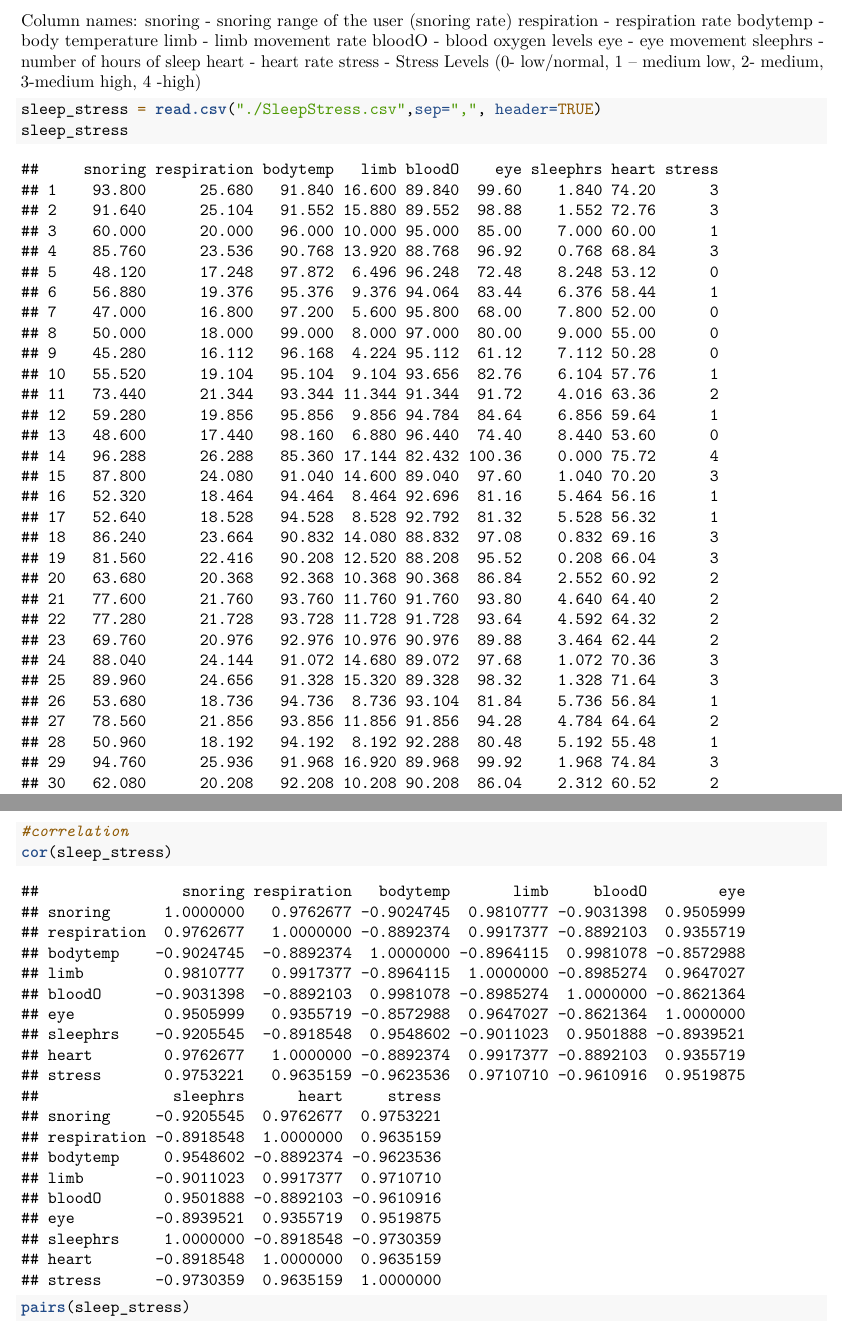
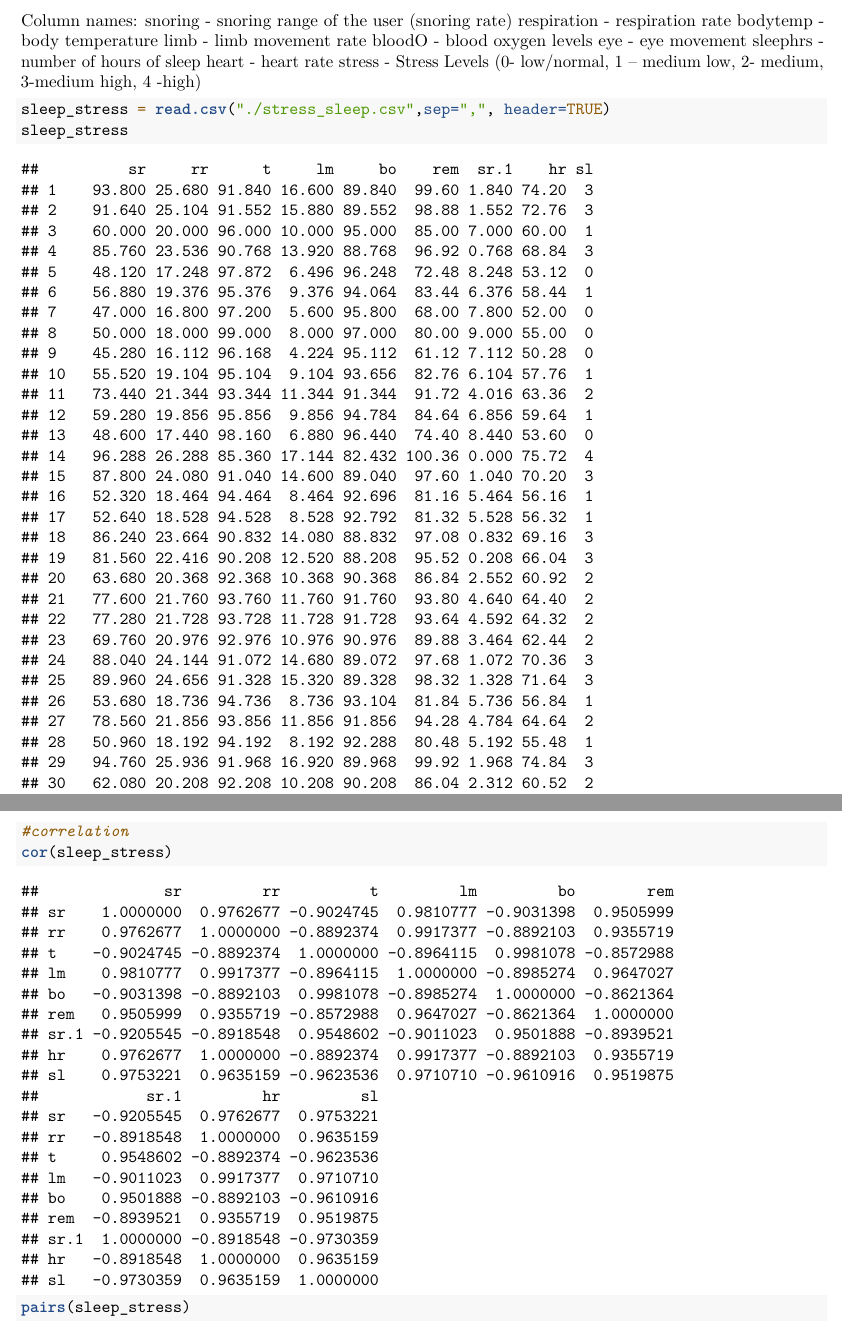
Before and after one commit to cnoott/datascience-project, an R Markdown document (Data Science Draft.Rmd): two parts of pages 1 and 13 of 15, joined at a grey line, cut so that both start at the same text. Rendered offline with R 4.5, knitr and Pandoc, then LaTeX, with nearby package versions; some code elsewhere in the file could not run offline.

Commit message:
first commit

````diff
--- a/Data Science Draft.Rmd
+++ b/Data Science Draft.Rmd
@@ -26,7 +26,7 @@ heart - heart rate
 stress - Stress Levels (0- low/normal, 1 – medium low, 2- medium, 3-medium high, 4 -high)
 
 ```{r}
-sleep_stress = read.csv("./SleepStress.csv",sep=",", header=TRUE)
+sleep_stress = read.csv("./stress_sleep.csv",sep=",", header=TRUE)
 sleep_stress
 ```
 
````
